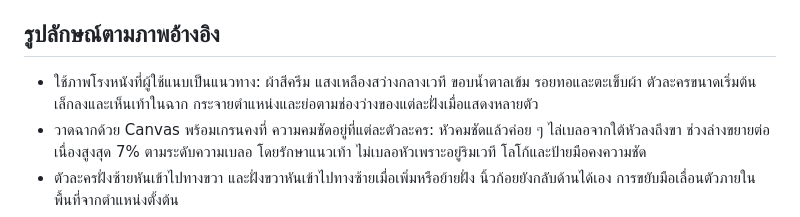
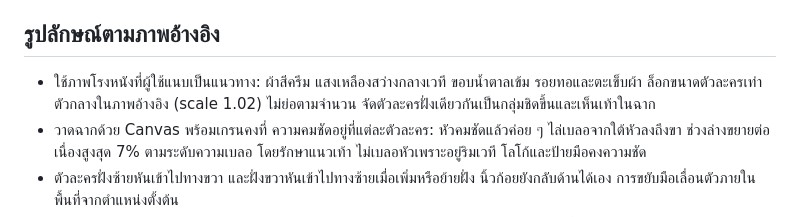
Before and after one commit to kimookpong/nanglung, a Markdown page: docs/SCENE_AND_CAST.md, the part around the change. Drawn GitHub-style.

```diff
--- a/docs/SCENE_AND_CAST.md
+++ b/docs/SCENE_AND_CAST.md
@@ -14,7 +14,7 @@
 
 ## รูปลักษณ์ตามภาพอ้างอิง
 
-- ใช้ภาพโรงหนังที่ผู้ใช้แนบเป็นแนวทาง: ผ้าสีครีม แสงเหลืองสว่างกลางเวที ขอบน้ำตาลเข้ม รอยทอและตะเข็บผ้า ตัวละครขนาดเริ่มต้นเล็กลงและเห็นเท้าในฉาก กระจายตำแหน่งและย่อตามช่องว่างของแต่ละฝั่งเมื่อแสดงหลายตัว
+- ใช้ภาพโรงหนังที่ผู้ใช้แนบเป็นแนวทาง: ผ้าสีครีม แสงเหลืองสว่างกลางเวที ขอบน้ำตาลเข้ม รอยทอและตะเข็บผ้า ล็อกขนาดตัวละครเท่าตัวกลางในภาพอ้างอิง (scale 1.02) ไม่ย่อตามจำนวน จัดตัวละครฝั่งเดียวกันเป็นกลุ่มชิดขึ้นและเห็นเท้าในฉาก
 - วาดฉากด้วย Canvas พร้อมเกรนคงที่ ความคมชัดอยู่ที่แต่ละตัวละคร: หัวคมชัดแล้วค่อย ๆ ไล่เบลอจากใต้หัวลงถึงขา ช่วงล่างขยายต่อเนื่องสูงสุด 7% ตามระดับความเบลอ โดยรักษาแนวเท้า ไม่เบลอหัวเพราะอยู่ริมเวที โลโก้และป้ายมือคงความชัด
 - ตัวละครฝั่งซ้ายหันเข้าไปทางขวา และฝั่งขวาหันเข้าไปทางซ้ายเมื่อเพิ่มหรือย้ายฝั่ง นิ้วก้อยยังกลับด้านได้เอง การขยับมือเลื่อนตัวภายในพื้นที่จากตำแหน่งตั้งต้น
 - ช่องโปร่งในรูปหนังยังมองเห็นฉากด้านหลังได้ การคลิกตรวจพิกเซลตัวหนังจริง โดยคำนวณกลับทั้งการหมุน การขยายช่วงล่าง การกลับด้าน และขอบดำของ Canvas
```
Also changed, not shown: docs/VERIFICATION.md (+8 -0 lines), docs/stage-fixed-size.png (added), 3 other files.
